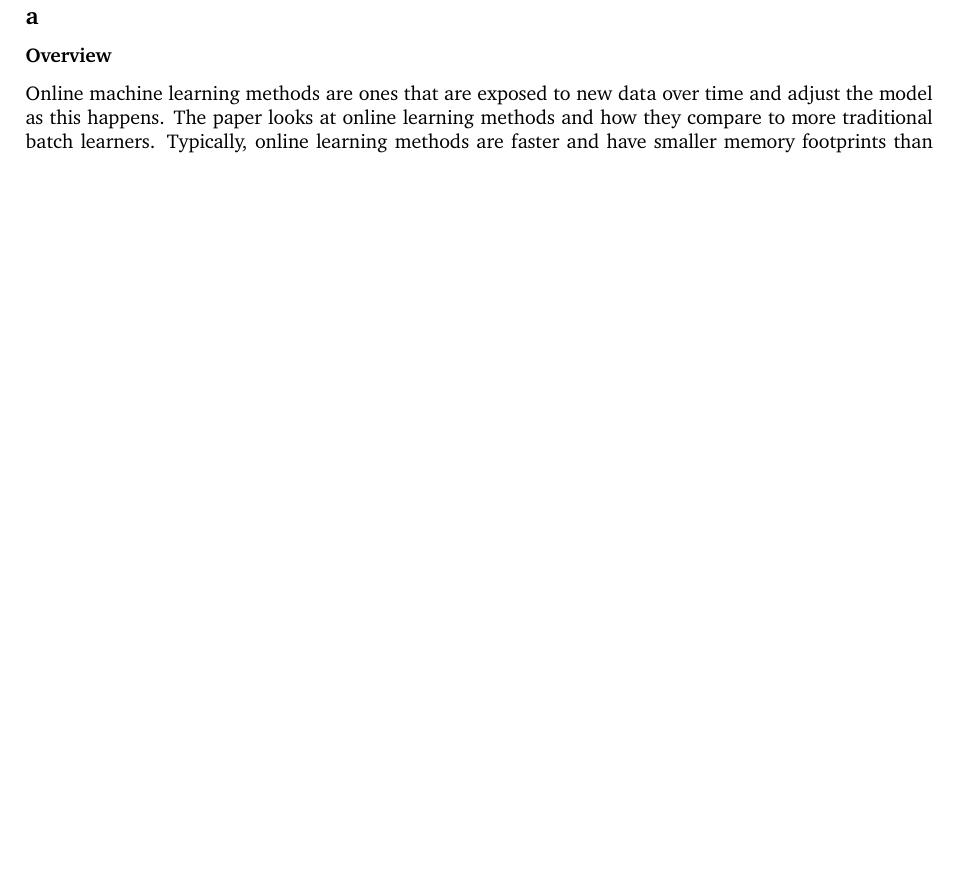
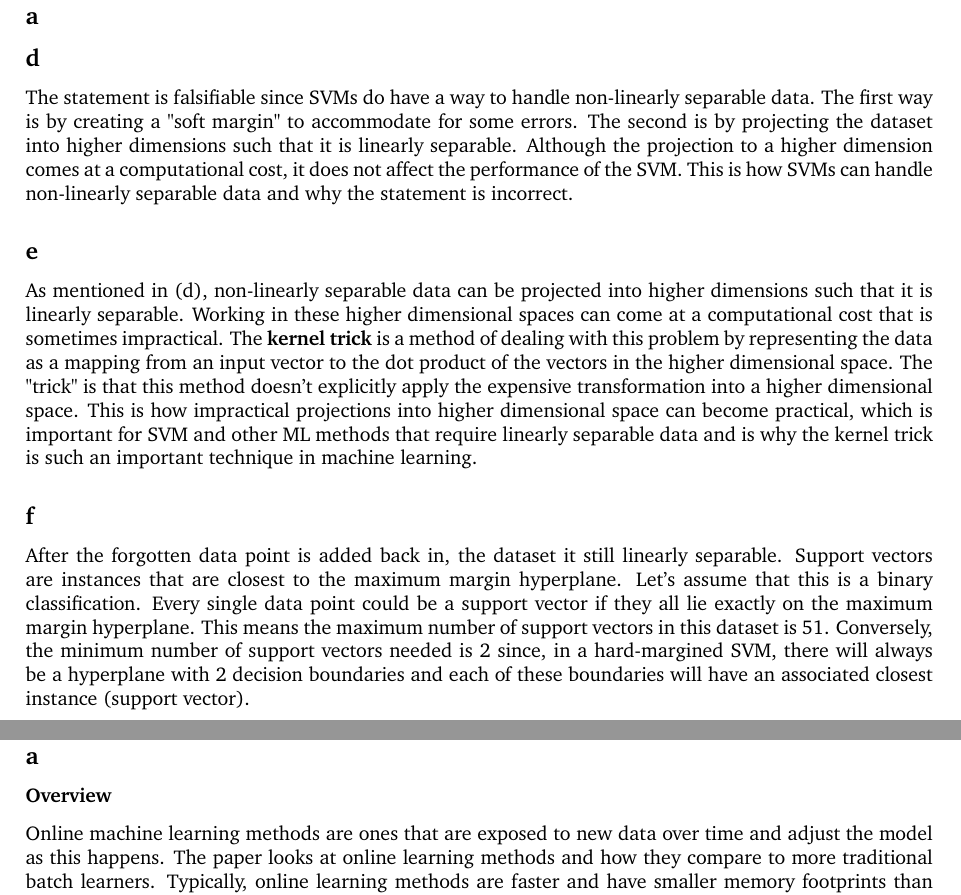
Before and after one commit to william-coulter/COMP9417_final_exam, a LaTeX document (latex/__latexindent_temp.tex): part of page 3 of 8 before the commit and two parts of pages 3 and 4 of 9 after it, the two joined at a grey line, cut so that both start at the same text, the shorter picture padded with empty space. Compiled offline with pdfLaTeX.

Commit message:
finish q2

```diff
--- a/latex/__latexindent_temp.tex
+++ b/latex/__latexindent_temp.tex
@@ -132,6 +132,43 @@ Therefore at least 7,099 data points are needed to ensure the version space is \
 \subsubsection*{iii}
 
 \subsection*{f}
+
+\newpage
+\section*{Question 2}
+
+\subsection*{a}
+
+\subsection*{d}
+
+The statement is falsifiable since SVMs do have a way to handle non-linearly separable data.
+The first way is by creating a "soft margin" to accommodate for some errors. The second is by projecting
+the dataset into higher dimensions such that it is linearly separable. Although the projection to
+a higher dimension comes at a computational cost, it does not affect the performance of the
+SVM. This is how SVMs can handle non-linearly separable data and why the statement
+is incorrect.
+
+\subsection*{e}
+
+As mentioned in (d), non-linearly separable data can be projected into higher dimensions such that it is
+linearly separable. Working in these higher dimensional spaces can come at a
+computational cost that is sometimes impractical. The \textbf{kernel trick} is a method of dealing
+with this problem by representing the data as a mapping from an input vector
+to the dot product of the vectors in the higher dimensional space. The "trick" is that this method doesn't explicitly apply the
+expensive transformation into a higher dimensional space. This is how impractical projections into higher
+dimensional space can become practical, which is important for SVM and other ML methods that
+require linearly separable data and is why the kernel trick is such an important technique in machine learning.
+
+\subsection*{f}
+
+After the forgotten data point is added back in, the dataset it still
+linearly separable. Support vectors are instances that are closest to the
+maximum margin hyperplane. Let's assume that this is a binary classification.
+Every single data point could be a support vector if they all lie exactly on the
+maximum margin hyperplane. This means the maximum number of support vectors in this
+dataset is 51. Conversely, the minimum number of support vectors needed
+is 2 since, in a hard-margined SVM, there will always be a hyperplane with 2
+decision boundaries and each of these boundaries will have an associated closest
+instance (support vector).
 
 \newpage
 \section*{Question 3}
```
Also changed, not shown: latex/main.tex (+37 -0 lines), latex/main.pdf, 4 other files.
